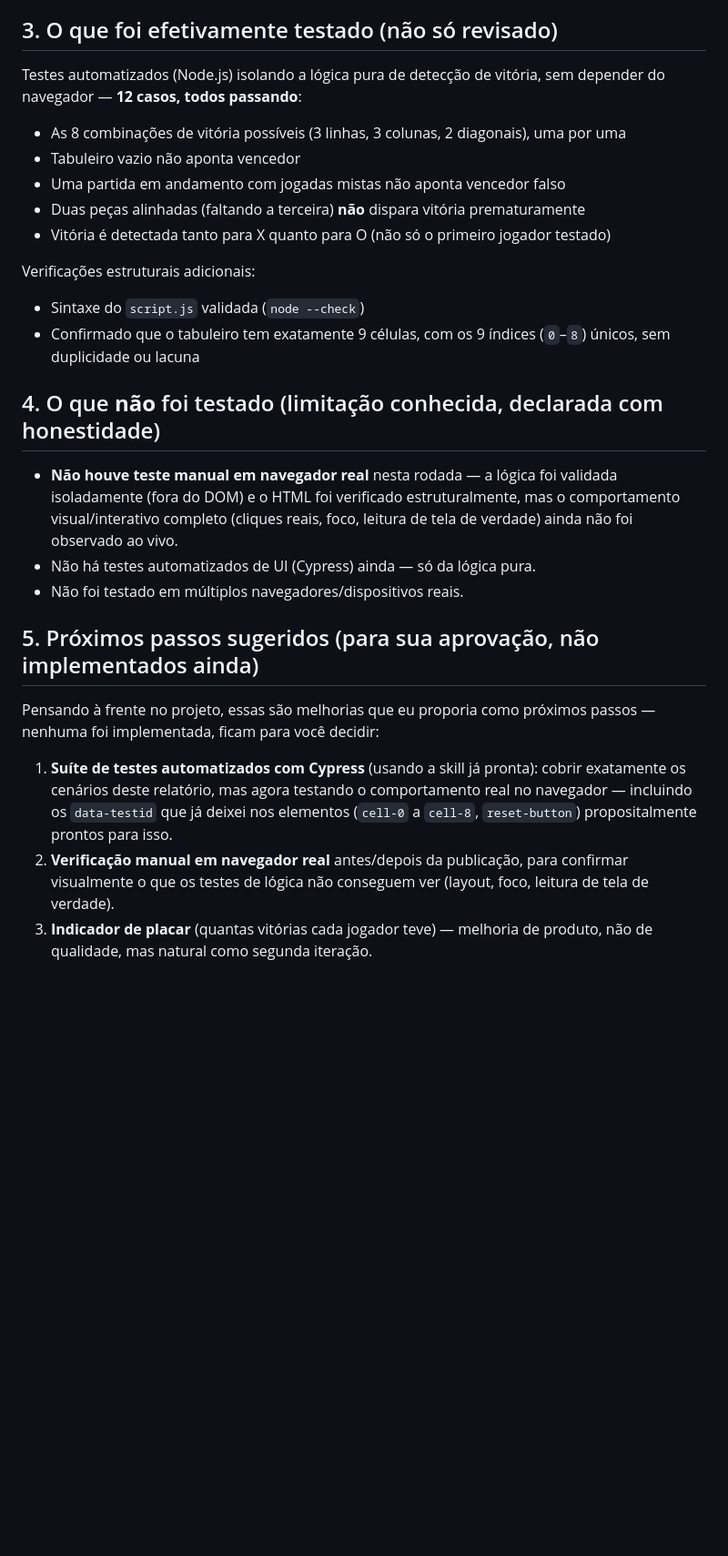
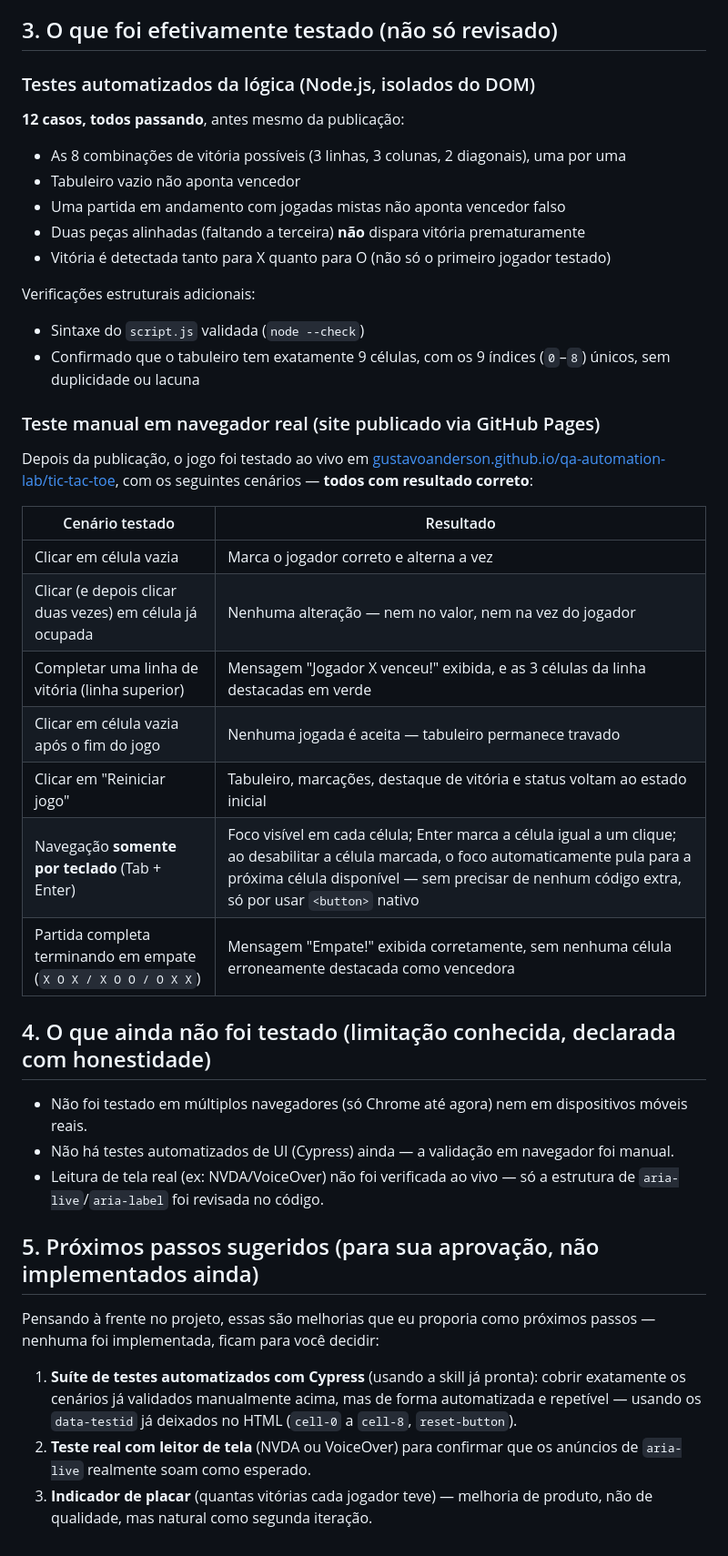
Before and after one commit to gustavoanderson/qa-automation-lab, a Markdown page: tic-tac-toe/QA-REPORT.md, the part around one of its changes. Shown at 91% size. Rendered like a GitHub page; blank space fills up the shorter version.

Commit message:
Add manual browser test results to QA report

```diff
--- a/tic-tac-toe/QA-REPORT.md
+++ b/tic-tac-toe/QA-REPORT.md
@@ -36,7 +38,9 @@ O array `boardState` (9 posições, `null`/`"X"`/`"O"`) é a **única fonte de v
 
 ## 3. O que foi efetivamente testado (não só revisado)
 
-Testes automatizados (Node.js) isolando a lógica pura de detecção de vitória, sem depender do navegador — **12 casos, todos passando**:
+### Testes automatizados da lógica (Node.js, isolados do DOM)
+
+**12 casos, todos passando**, antes mesmo da publicação:
 
 - As 8 combinações de vitória possíveis (3 linhas, 3 colunas, 2 diagonais), uma por uma
 - Tabuleiro vazio não aponta vencedor
@@ -48,16 +52,30 @@ Verificações estruturais adicionais:
 - Sintaxe do `script.js` validada (`node --check`)
 - Confirmado que o tabuleiro tem exatamente 9 células, com os 9 índices (`0`–`8`) únicos, sem duplicidade ou lacuna
 
-## 4. O que **não** foi testado (limitação conhecida, declarada com honestidade)
+### Teste manual em navegador real (site publicado via GitHub Pages)
 
-- **Não houve teste manual em navegador real** nesta rodada — a lógica foi validada isoladamente (fora do DOM) e o HTML foi verificado estruturalmente, mas o comportamento visual/interativo completo (cliques reais, foco, leitura de tela de verdade) ainda não foi observado ao vivo.
-- Não há testes automatizados de UI (Cypress) ainda — só da lógica pura.
-- Não foi testado em múltiplos navegadores/dispositivos reais.
+Depois da publicação, o jogo foi testado ao vivo em [gustavoanderson.github.io/qa-automation-lab/tic-tac-toe](https://gustavoanderson.github.io/qa-automation-lab/tic-tac-toe/), com os seguintes cenários — **todos com resultado correto**:
+
+| Cenário testado | Resultado |
+|---|---|
+| Clicar em célula vazia | Marca o jogador correto e alterna a vez |
+| Clicar (e depois clicar duas vezes) em célula já ocupada | Nenhuma alteração — nem no valor, nem na vez do jogador |
+| Completar uma linha de vitória (linha superior) | Mensagem "Jogador X venceu!" exibida, e as 3 células da linha destacadas em verde |
+| Clicar em célula vazia após o fim do jogo | Nenhuma jogada é aceita — tabuleiro permanece travado |
+| Clicar em "Reiniciar jogo" | Tabuleiro, marcações, destaque de vitória e status voltam ao estado inicial |
+| Navegação **somente por teclado** (Tab + Enter) | Foco visível em cada célula; Enter marca a célula igual a um clique; ao desabilitar a célula marcada, o foco automaticamente pula para a próxima célula disponível — sem precisar de nenhum código extra, só por usar `<button>` nativo |
+| Partida completa terminando em empate (`X O X / X O O / O X X`) | Mensagem "Empate!" exibida corretamente, sem nenhuma célula erroneamente destacada como vencedora |
+
+## 4. O que ainda não foi testado (limitação conhecida, declarada com honestidade)
+
+- Não foi testado em múltiplos navegadores (só Chrome até agora) nem em dispositivos móveis reais.
+- Não há testes automatizados de UI (Cypress) ainda — a validação em navegador foi manual.
+- Leitura de tela real (ex: NVDA/VoiceOver) não foi verificada ao vivo — só a estrutura de `aria-live`/`aria-label` foi revisada no código.
 
 ## 5. Próximos passos sugeridos (para sua aprovação, não implementados ainda)
 
 Pensando à frente no projeto, essas são melhorias que eu proporia como próximos passos — nenhuma foi implementada, ficam para você decidir:
 
-1. **Suíte de testes automatizados com Cypress** (usando a skill já pronta): cobrir exatamente os cenários deste relatório, mas agora testando o comportamento real no navegador — incluindo os `data-testid` que já deixei nos elementos (`cell-0` a `cell-8`, `reset-button`) propositalmente prontos para isso.
-2. **Verificação manual em navegador real** antes/depois da publicação, para confirmar visualmente o que os testes de lógica não conseguem ver (layout, foco, leitura de tela de verdade).
+1. **Suíte de testes automatizados com Cypress** (usando a skill já pronta): cobrir exatamente os cenários já validados manualmente acima, mas de forma automatizada e repetível — usando os `data-testid` já deixados no HTML (`cell-0` a `cell-8`, `reset-button`).
+2. **Teste real com leitor de tela** (NVDA ou VoiceOver) para confirmar que os anúncios de `aria-live` realmente soam como esperado.
 3. **Indicador de placar** (quantas vitórias cada jogador teve) — melhoria de produto, não de qualidade, mas natural como segunda iteração.
```
Also changed, not shown: other parts of tic-tac-toe/QA-REPORT.md (+2 -0 lines).
